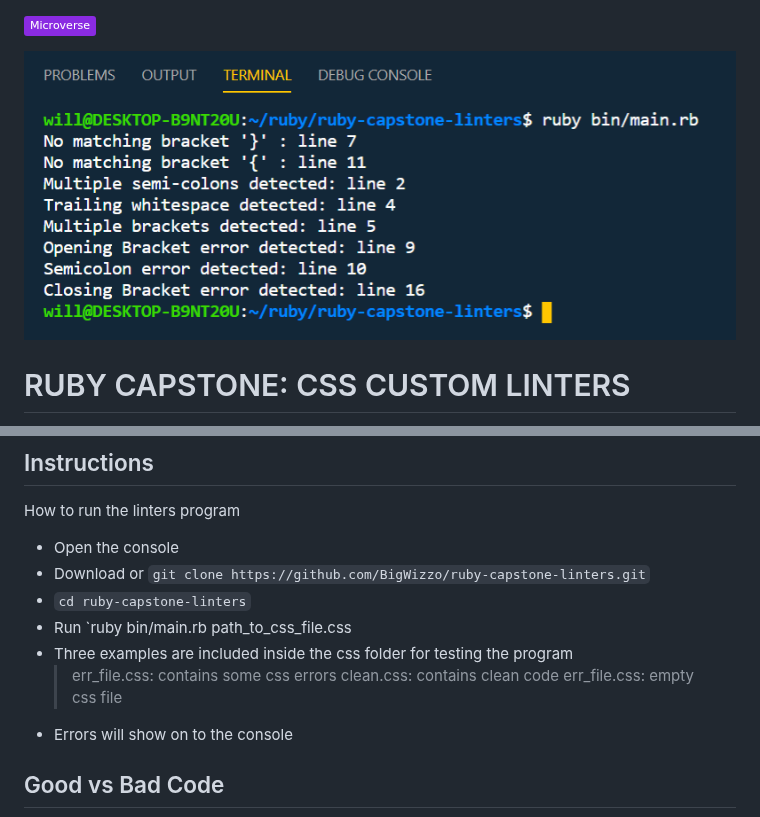
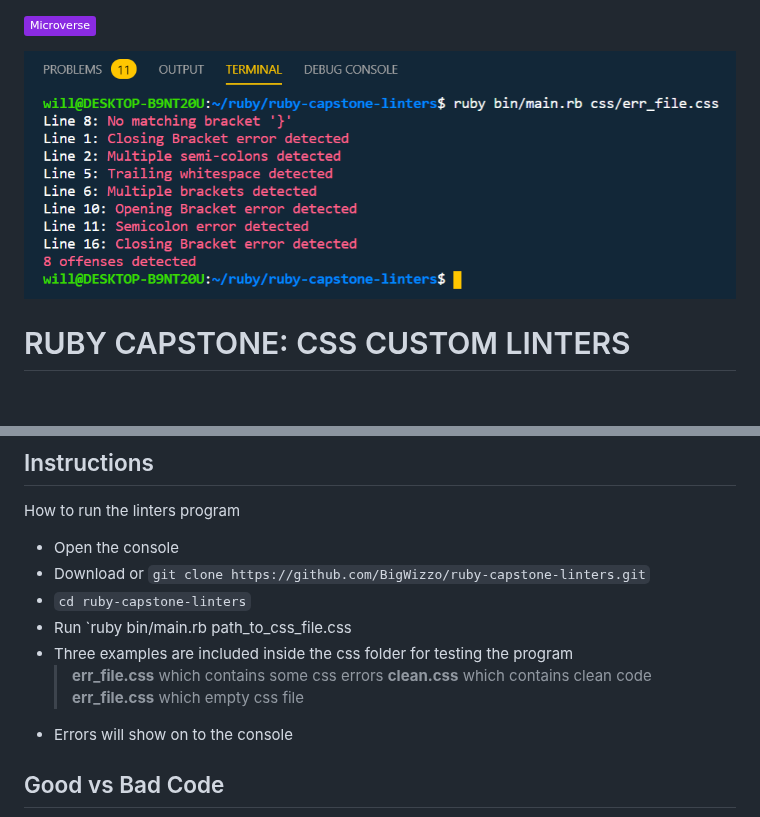
Before and after one commit to BigWizzo/ruby-capstone-linters, a Markdown page: README.md, 2 parts joined by grey strips. GitHub-like rendering; pictures changed too: screenshot.png; badges without logos; blank space fills up the shorter version.

Commit message:
Add styling to the README file

```diff
--- a/README.md
+++ b/README.md
@@ -27,9 +27,9 @@ How to run the linters program
    - `cd ruby-capstone-linters`
    - Run `ruby bin/main.rb path_to_css_file.css
    - Three examples are included inside the css folder for testing the program
-     > err_file.css: contains some css errors
-     > clean.css: contains clean code
-     > err_file.css: empty css file
+     > **err_file.css** which contains some css errors
+     > **clean.css** which contains clean code
+     > **err_file.css** which empty css file
    - Errors will show on to the console
 
  ## Good vs Bad Code
```
Also changed, not shown: other parts of README.md (+8 -8 lines), 1 other file.
